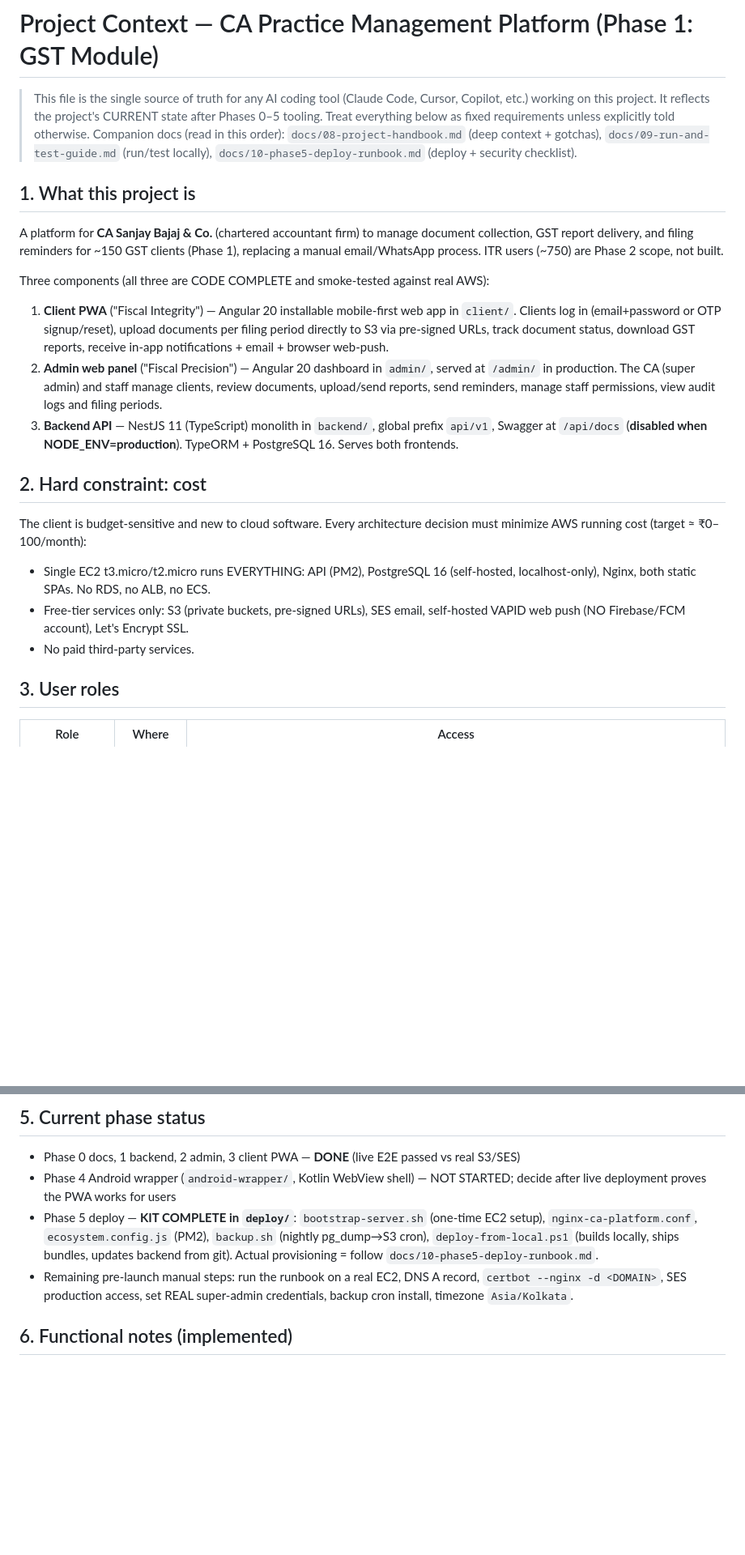
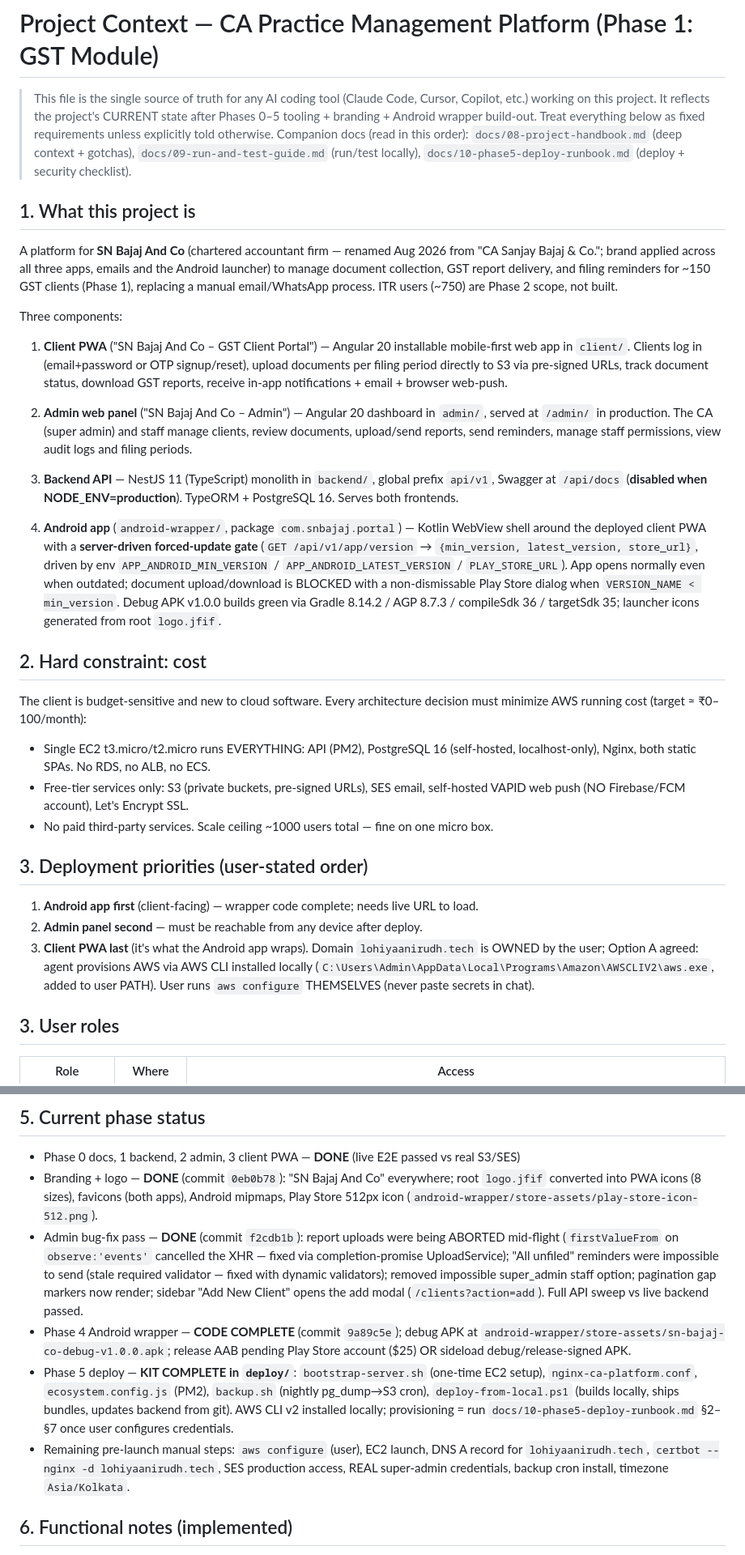
Before and after one commit to anirudhlohiya/caSanjayBajaj, a Markdown page: PROJECT_CONTEXT.md, 2 parts joined by grey strips. Shown at 81% size. GitHub-like rendering; blank space fills up the shorter version.

Commit message:
docs: refresh project context for branding, admin fixes, Android wrapper

```diff
--- a/PROJECT_CONTEXT.md
+++ b/PROJECT_CONTEXT.md
@@ -2,30 +2,43 @@
 
 > This file is the single source of truth for any AI coding tool (Claude Code, Cursor,
 > Copilot, etc.) working on this project. It reflects the project's CURRENT state after
-> Phases 0–5 tooling. Treat everything below as fixed requirements unless explicitly told
-> otherwise. Companion docs (read in this order): `docs/08-project-handbook.md` (deep
-> context + gotchas), `docs/09-run-and-test-guide.md` (run/test locally),
-> `docs/10-phase5-deploy-runbook.md` (deploy + security checklist).
+> Phases 0–5 tooling + branding + Android wrapper build-out. Treat everything below as
+> fixed requirements unless explicitly told otherwise. Companion docs (read in this
+> order): `docs/08-project-handbook.md` (deep context + gotchas),
+> `docs/09-run-and-test-guide.md` (run/test locally), `docs/10-phase5-deploy-runbook.md`
+> (deploy + security checklist).
 
 ## 1. What this project is
 
-A platform for **CA Sanjay Bajaj & Co.** (chartered accountant firm) to manage document
-collection, GST report delivery, and filing reminders for ~150 GST clients (Phase 1),
-replacing a manual email/WhatsApp process. ITR users (~750) are Phase 2 scope, not built.
+A platform for **SN Bajaj And Co** (chartered accountant firm — renamed Aug 2026 from
+"CA Sanjay Bajaj & Co."; brand applied across all three apps, emails and the Android
+launcher) to manage document collection, GST report delivery, and filing reminders for
+~150 GST clients (Phase 1), replacing a manual email/WhatsApp process. ITR users (~750)
+are Phase 2 scope, not built.
 
-Three components (all three are CODE COMPLETE and smoke-tested against real AWS):
+Three components:
 
-1. **Client PWA** ("Fiscal Integrity") — Angular 20 installable mobile-first web app in
-   `client/`. Clients log in (email+password or OTP signup/reset), upload documents per
-   filing period directly to S3 via pre-signed URLs, track document status, download GST
-   reports, receive in-app notifications + email + browser web-push.
-2. **Admin web panel** ("Fiscal Precision") — Angular 20 dashboard in `admin/`, served at
-   `/admin/` in production. The CA (super admin) and staff manage clients, review
-   documents, upload/send reports, send reminders, manage staff permissions, view audit
-   logs and filing periods.
+1. **Client PWA** ("SN Bajaj And Co – GST Client Portal") — Angular 20 installable
+   mobile-first web app in `client/`. Clients log in (email+password or OTP
+   signup/reset), upload documents per filing period directly to S3 via pre-signed URLs,
+   track document status, download GST reports, receive in-app notifications + email +
+   browser web-push.
+2. **Admin web panel** ("SN Bajaj And Co – Admin") — Angular 20 dashboard in `admin/`,
+   served at `/admin/` in production. The CA (super admin) and staff manage clients,
+   review documents, upload/send reports, send reminders, manage staff permissions, view
+   audit logs and filing periods.
 3. **Backend API** — NestJS 11 (TypeScript) monolith in `backend/`, global prefix
    `api/v1`, Swagger at `/api/docs` (**disabled when NODE_ENV=production**). TypeORM +
    PostgreSQL 16. Serves both frontends.
+
+4. **Android app** (`android-wrapper/`, package `com.snbajaj.portal`) — Kotlin WebView
+   shell around the deployed client PWA with a **server-driven forced-update gate**
+   (`GET /api/v1/app/version` → `{min_version, latest_version, store_url}`, driven by
+   env `APP_ANDROID_MIN_VERSION` / `APP_ANDROID_LATEST_VERSION` / `PLAY_STORE_URL`).
+   App opens normally even when outdated; document upload/download is BLOCKED with a
+   non-dismissable Play Store dialog when `VERSION_NAME < min_version`. Debug APK v1.0.0
+   builds green via Gradle 8.14.2 / AGP 8.7.3 / compileSdk 36 / targetSdk 35; launcher
+   icons generated from root `logo.jfif`.
 
 ## 2. Hard constraint: cost
 
@@ -35,7 +48,16 @@ minimize AWS running cost (target ≈ ₹0–100/month):
   localhost-only), Nginx, both static SPAs. No RDS, no ALB, no ECS.
 - Free-tier services only: S3 (private buckets, pre-signed URLs), SES email, self-hosted
   VAPID web push (NO Firebase/FCM account), Let's Encrypt SSL.
-- No paid third-party services.
+- No paid third-party services. Scale ceiling ~1000 users total — fine on one micro box.
+
+## 3. Deployment priorities (user-stated order)
+
+1. **Android app first** (client-facing) — wrapper code complete; needs live URL to load.
+2. **Admin panel second** — must be reachable from any device after deploy.
+3. **Client PWA last** (it's what the Android app wraps).
+Domain `lohiyaanirudh.tech` is OWNED by the user; Option A agreed: agent provisions AWS
+via AWS CLI installed locally (`C:\Users\Admin\AppData\Local\Programs\Amazon\AWSCLIV2\aws.exe`,
+added to user PATH). User runs `aws configure` THEMSELVES (never paste secrets in chat).
 
 ## 3. User roles
 
@@ -71,15 +93,26 @@ fileReplacements) — CORS irrelevant in production. Dev uses absolute
 ## 5. Current phase status
 
 - Phase 0 docs, 1 backend, 2 admin, 3 client PWA — **DONE** (live E2E passed vs real S3/SES)
-- Phase 4 Android wrapper (`android-wrapper/`, Kotlin WebView shell) — NOT STARTED;
-  decide after live deployment proves the PWA works for users
+- Branding + logo — **DONE** (commit `0eb0b78`): "SN Bajaj And Co" everywhere; root
+  `logo.jfif` converted into PWA icons (8 sizes), favicons (both apps), Android mipmaps,
+  Play Store 512px icon (`android-wrapper/store-assets/play-store-icon-512.png`).
+- Admin bug-fix pass — **DONE** (commit `f2cdb1b`): report uploads were being ABORTED
+  mid-flight (`firstValueFrom` on `observe:'events'` cancelled the XHR — fixed via
+  completion-promise UploadService); "All unfiled" reminders were impossible to send
+  (stale required validator — fixed with dynamic validators); removed impossible
+  super_admin staff option; pagination gap markers now render; sidebar "Add New Client"
+  opens the add modal (`/clients?action=add`). Full API sweep vs live backend passed.
+- Phase 4 Android wrapper — **CODE COMPLETE** (commit `9a89c5e`); debug APK at
+  `android-wrapper/store-assets/sn-bajaj-co-debug-v1.0.0.apk`; release AAB pending
+  Play Store account ($25) OR sideload debug/release-signed APK.
 - Phase 5 deploy — **KIT COMPLETE in `deploy/`**: `bootstrap-server.sh` (one-time EC2
   setup), `nginx-ca-platform.conf`, `ecosystem.config.js` (PM2), `backup.sh` (nightly
   pg_dump→S3 cron), `deploy-from-local.ps1` (builds locally, ships bundles, updates
-  backend from git). Actual provisioning = follow `docs/10-phase5-deploy-runbook.md`.
-- Remaining pre-launch manual steps: run the runbook on a real EC2, DNS A record,
-  `certbot --nginx -d <DOMAIN>`, SES production access, set REAL super-admin credentials,
-  backup cron install, timezone `Asia/Kolkata`.
+  backend from git). AWS CLI v2 installed locally; provisioning = run
+  `docs/10-phase5-deploy-runbook.md` §2–§7 once user configures credentials.
+- Remaining pre-launch manual steps: `aws configure` (user), EC2 launch, DNS A record for
+  `lohiyaanirudh.tech`, `certbot --nginx -d lohiyaanirudh.tech`, SES production access,
+  REAL super-admin credentials, backup cron install, timezone `Asia/Kolkata`.
 
 ## 6. Functional notes (implemented)
 
```
Also changed, not shown: other parts of PROJECT_CONTEXT.md (+16 -10 lines).
